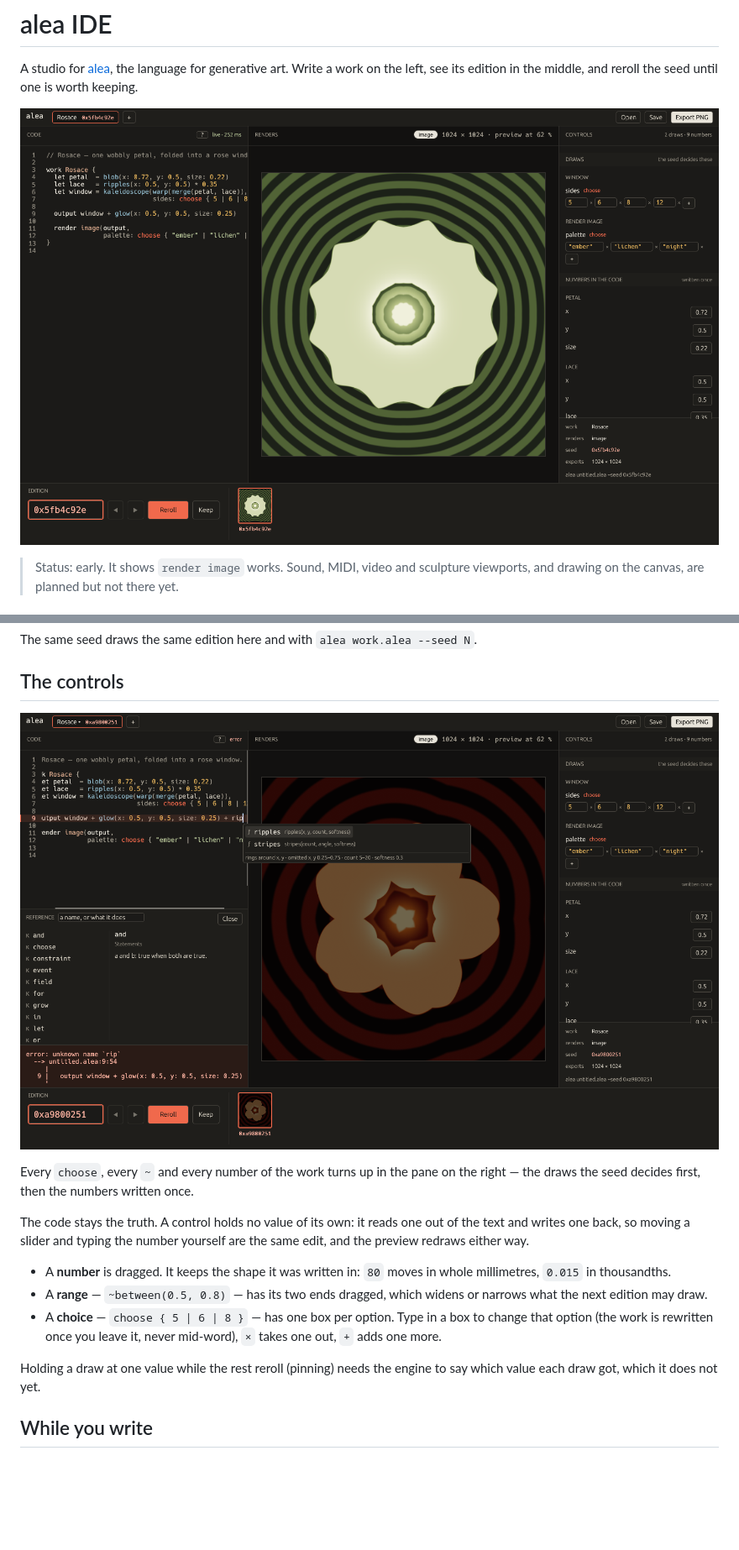
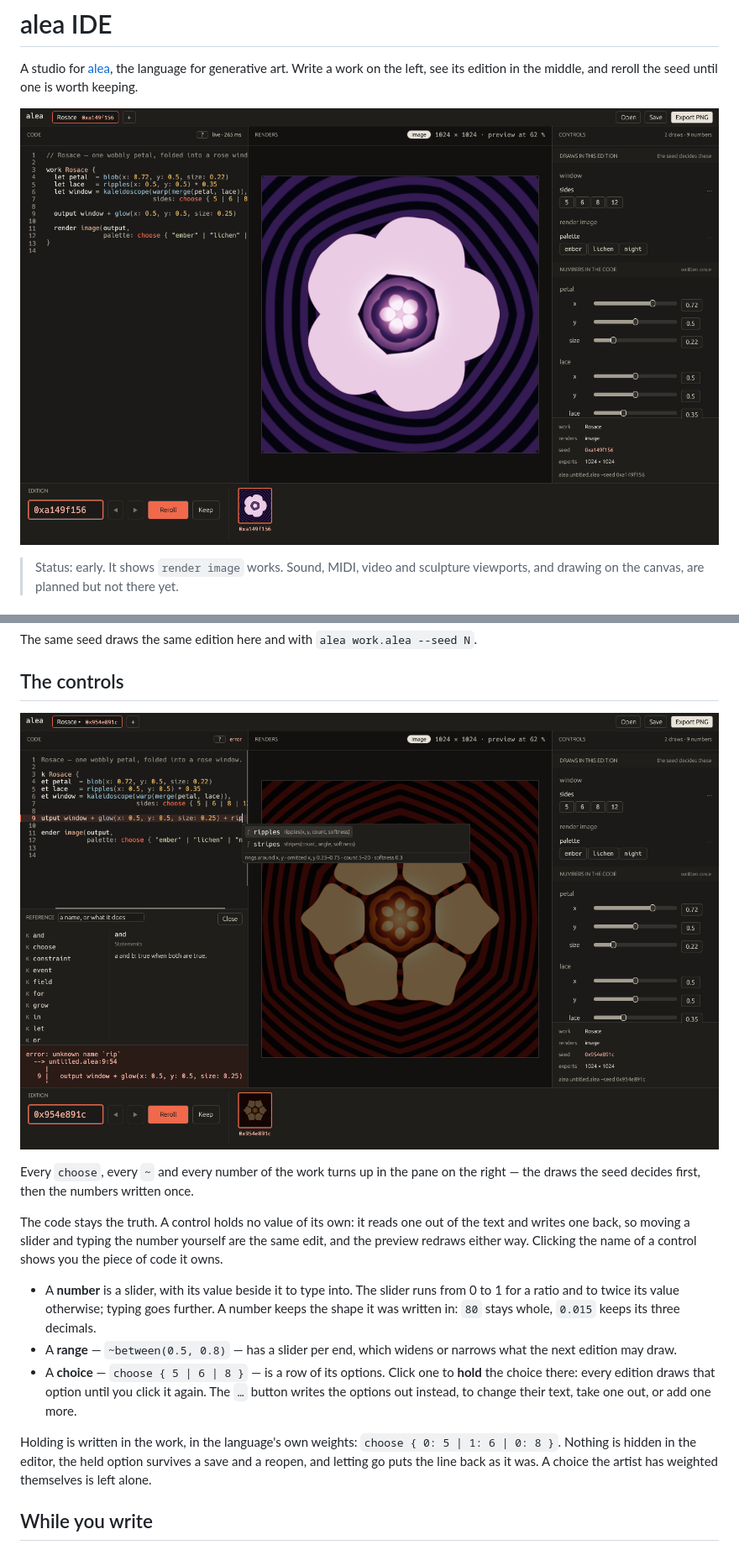
Before and after one commit to sudo-bngz/alea-ide, a Markdown page: README.md, 2 parts joined by grey strips. Shown at 84% size. Rendered like a GitHub page; pictures changed too: docs/helpers.png, docs/screenshot.png; blank space fills up the shorter version.

```diff
--- a/README.md
+++ b/README.md
@@ -38,17 +38,23 @@ once.
 The code stays the truth. A control holds no value of its own: it reads one
 out of the text and writes one back, so moving a slider and typing the
 number yourself are the same edit, and the preview redraws either way.
+Clicking the name of a control shows you the piece of code it owns.
 
-- A **number** is dragged. It keeps the shape it was written in: `80` moves
-  in whole millimetres, `0.015` in thousandths.
-- A **range** — `~between(0.5, 0.8)` — has its two ends dragged, which
-  widens or narrows what the next edition may draw.
-- A **choice** — `choose { 5 | 6 | 8 }` — has one box per option. Type in a
-  box to change that option (the work is rewritten once you leave it, never
-  mid-word), `×` takes one out, `+` adds one more.
+- A **number** is a slider, with its value beside it to type into. The slider
+  runs from 0 to 1 for a ratio and to twice its value otherwise; typing goes
+  further. A number keeps the shape it was written in: `80` stays whole,
+  `0.015` keeps its three decimals.
+- A **range** — `~between(0.5, 0.8)` — has a slider per end, which widens or
+  narrows what the next edition may draw.
+- A **choice** — `choose { 5 | 6 | 8 }` — is a row of its options. Click one
+  to **hold** the choice there: every edition draws that option until you
+  click it again. The `…` button writes the options out instead, to change
+  their text, take one out, or add one more.
 
-Holding a draw at one value while the rest reroll (pinning) needs the engine
-to say which value each draw got, which it does not yet.
+Holding is written in the work, in the language's own weights:
+`choose { 0: 5 | 1: 6 | 0: 8 }`. Nothing is hidden in the editor, the held
+option survives a save and a reopen, and letting go puts the line back as it
+was. A choice the artist has weighted themselves is left alone.
 
 ## While you write
 
```
Also changed, not shown: 2 other files.
